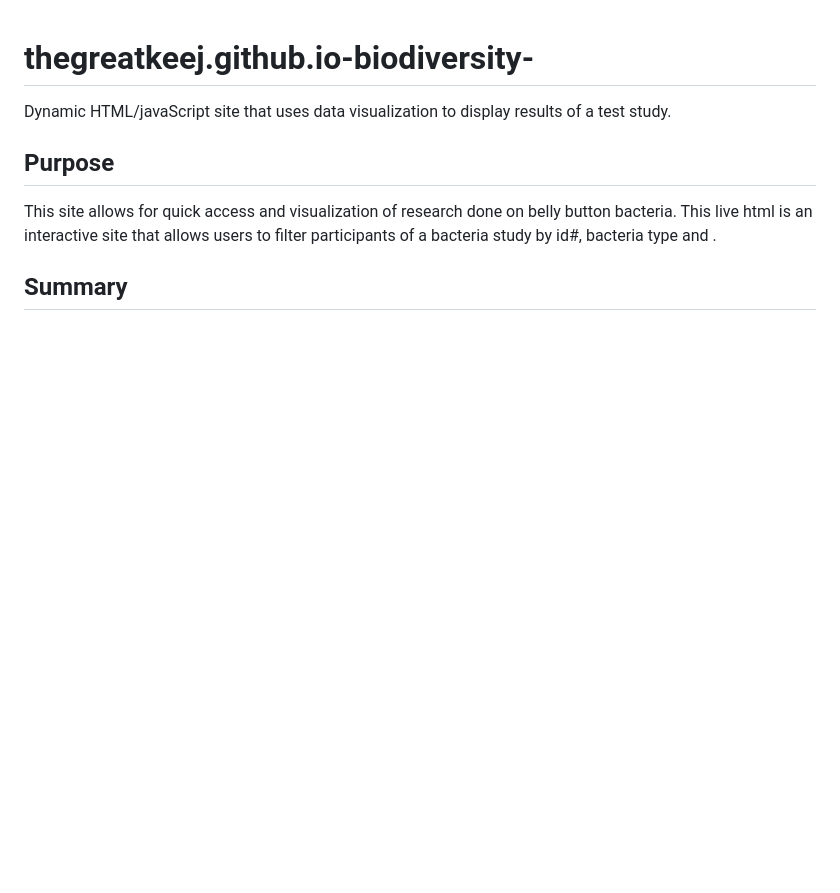
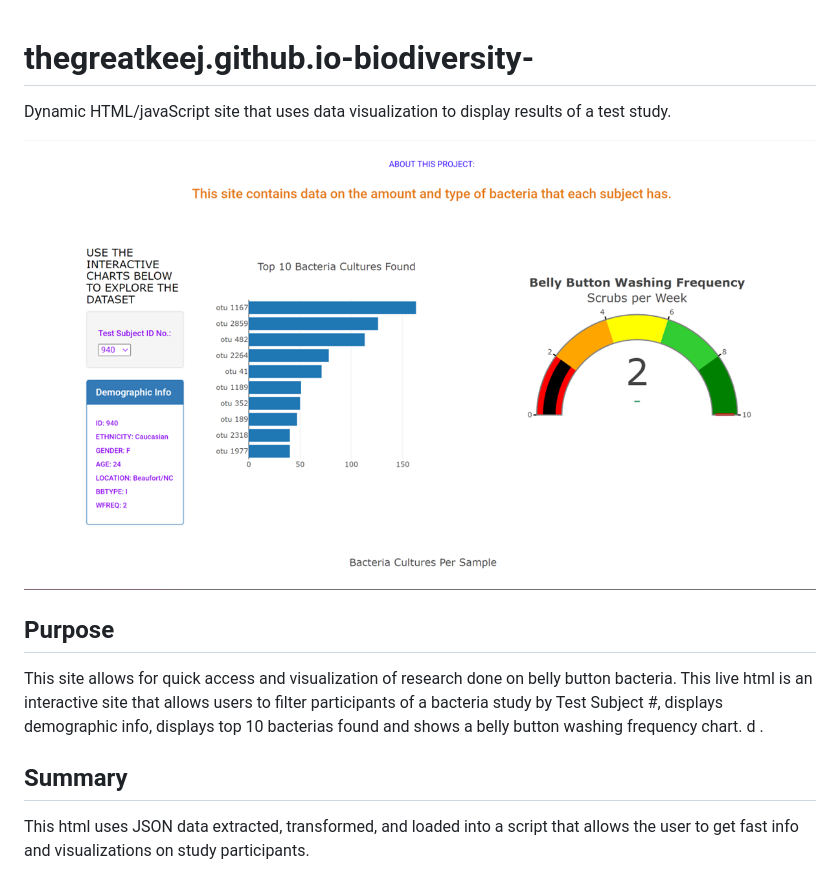
Before and after one commit to thegreatkeej/thegreatkeej.github.io-biodiversity-, a Markdown page: README.md, the part around the change. Rendered like a GitHub page; pictures changed too: images/Picture1.png (added); blank space fills up the shorter version.

Commit message:
Added an image and edited README

```diff
--- a/README.md
+++ b/README.md
@@ -1,6 +1,10 @@
 # thegreatkeej.github.io-biodiversity-
 Dynamic HTML/javaScript site that uses data visualization to display results of a test study.
+
+![Alt text](https://github.com/thegreatkeej/thegreatkeej.github.io-biodiversity-/blob/main/images/Picture1.png)
+
 ## Purpose
-This site allows for quick access and visualization of research done on belly button bacteria. This live html is an interactive site that allows users to filter participants of a bacteria study by id#, bacteria type and .
+This site allows for quick access and visualization of research done on belly button bacteria. This live html is an interactive site that allows users to filter participants of a bacteria study by Test Subject #, displays demographic info, displays top 10 bacterias found and shows a belly button washing frequency chart.        d .
 
 ## Summary
+This html uses JSON data extracted, transformed, and loaded into a script that allows the user to get fast info and visualizations on study participants.
```
